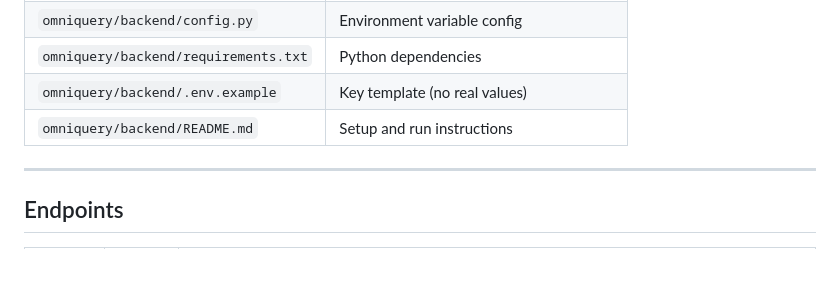
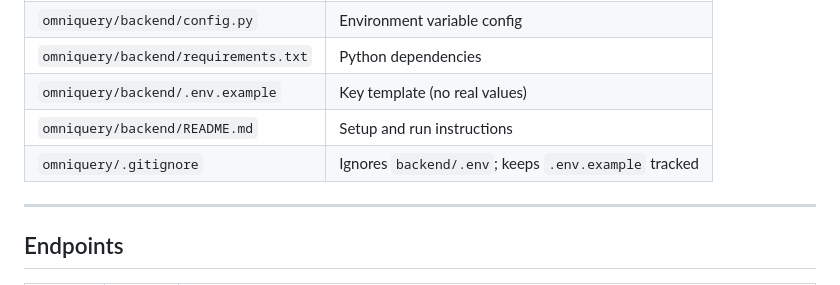
Before and after one commit to MyEduGit/mircea-constellation, a Markdown page: omniquery/docs/HANDOFF_PHASE_2.md, the part around the change. Drawn GitHub-style.

Commit message:
wip: auto-save before tool use [2026-05-26T03:17:03Z]

```diff
--- a/omniquery/docs/HANDOFF_PHASE_2.md
+++ b/omniquery/docs/HANDOFF_PHASE_2.md
@@ -54,6 +54,7 @@ Codex audit returned 5 issues. All resolved:
 | `omniquery/backend/requirements.txt` | Python dependencies |
 | `omniquery/backend/.env.example` | Key template (no real values) |
 | `omniquery/backend/README.md` | Setup and run instructions |
+| `omniquery/.gitignore` | Ignores `backend/.env`; keeps `.env.example` tracked |
 
 ---
 
```
